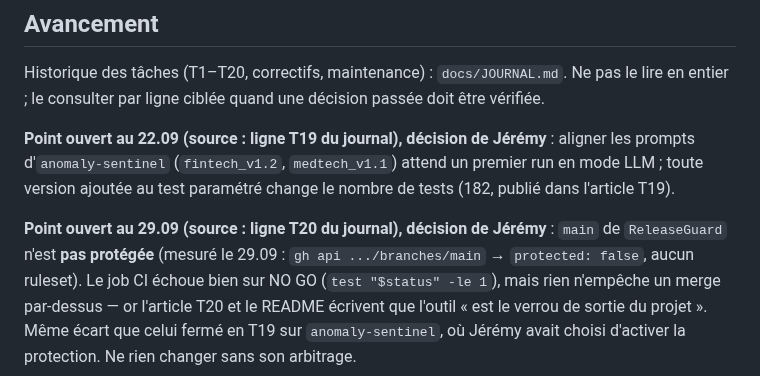
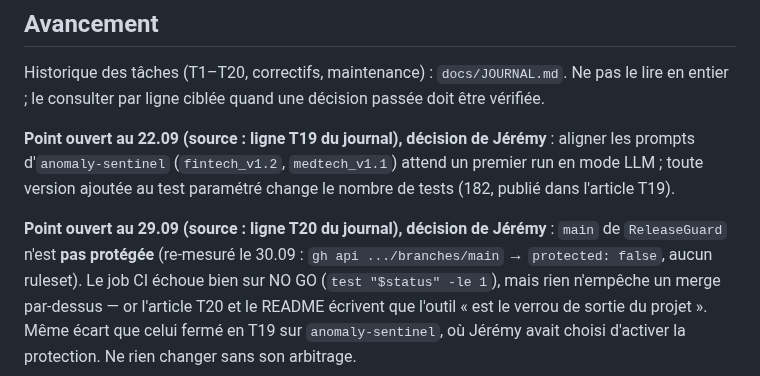
Before and after one commit to BazanJeremy/bazanjeremy.github.io, a Markdown page: CLAUDE.md, the part around the change. GitHub-like rendering.

Commit message:
docs(handoff): fermer la ligne T20 (#48 mergée et déployée) (#49)
La ligne décrivait son propre état d'avant merge. Prod relue le 30.09 : les
deux pages répondent 200 et portent la phrase-clé dans les deux langues.

Le point signalé reste ouvert : main de ReleaseGuard est toujours non
protégée, re-mesuré le 30.09.

Co-authored-by: Claude Opus 5 <noreply@anthropic.com>

```diff
--- a/CLAUDE.md
+++ b/CLAUDE.md
@@ -44,7 +44,7 @@ d'`anomaly-sentinel` (`fintech_v1.2`, `medtech_v1.1`) attend un premier run en m
 ajoutée au test paramétré change le nombre de tests (182, publié dans l'article T19).
 
 **Point ouvert au 29.09 (source : ligne T20 du journal), décision de Jérémy** : `main` de
-`ReleaseGuard` n'est **pas protégée** (mesuré le 29.09 : `gh api .../branches/main` →
+`ReleaseGuard` n'est **pas protégée** (re-mesuré le 30.09 : `gh api .../branches/main` →
 `protected: false`, aucun ruleset). Le job CI échoue bien sur NO GO (`test "$status" -le 1`),
 mais rien n'empêche un merge par-dessus — or l'article T20 et le README écrivent que l'outil
 « est le verrou de sortie du projet ». Même écart que celui fermé en T19 sur `anomaly-sentinel`,
```
Also changed, not shown: docs/JOURNAL.md (+1 -1 lines).
